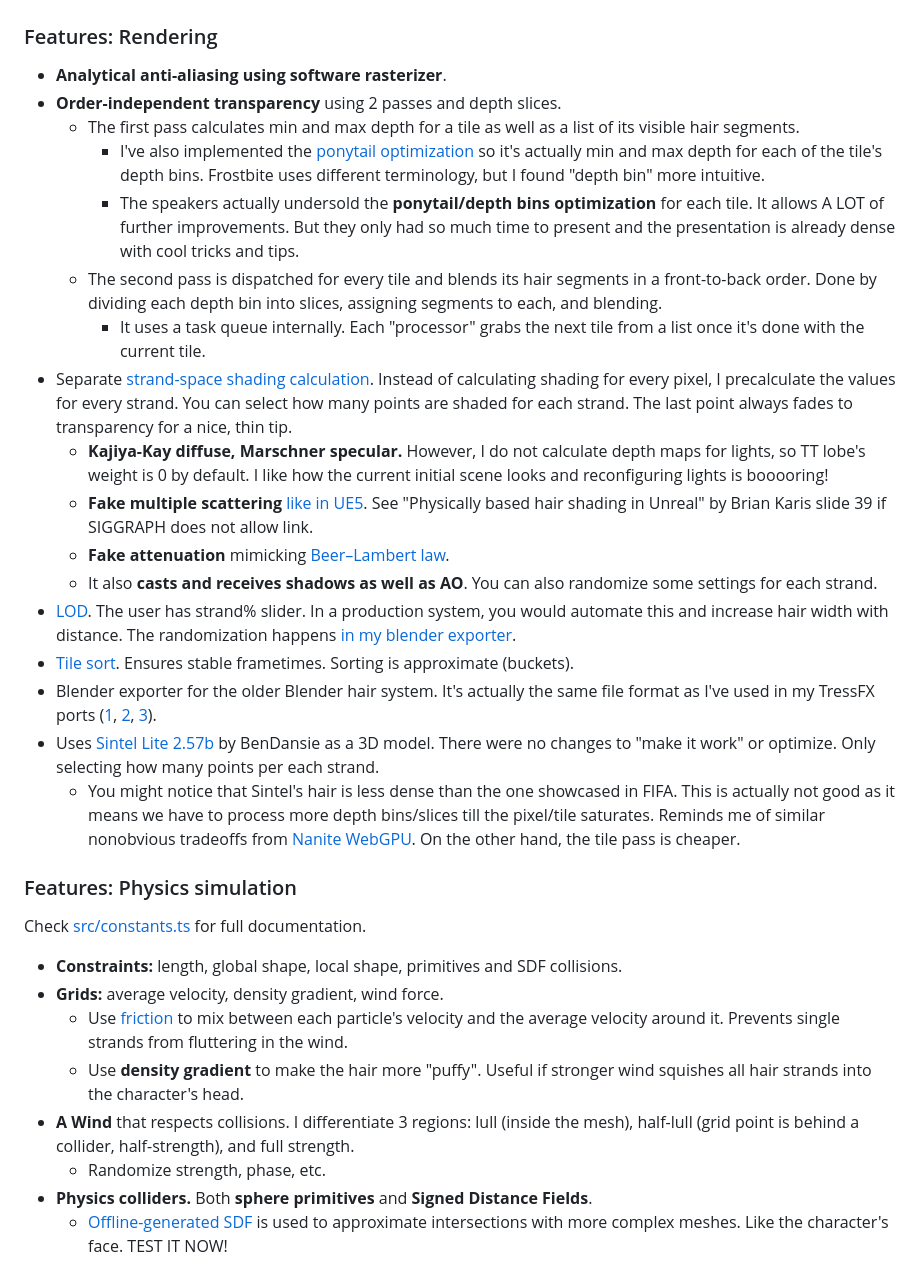
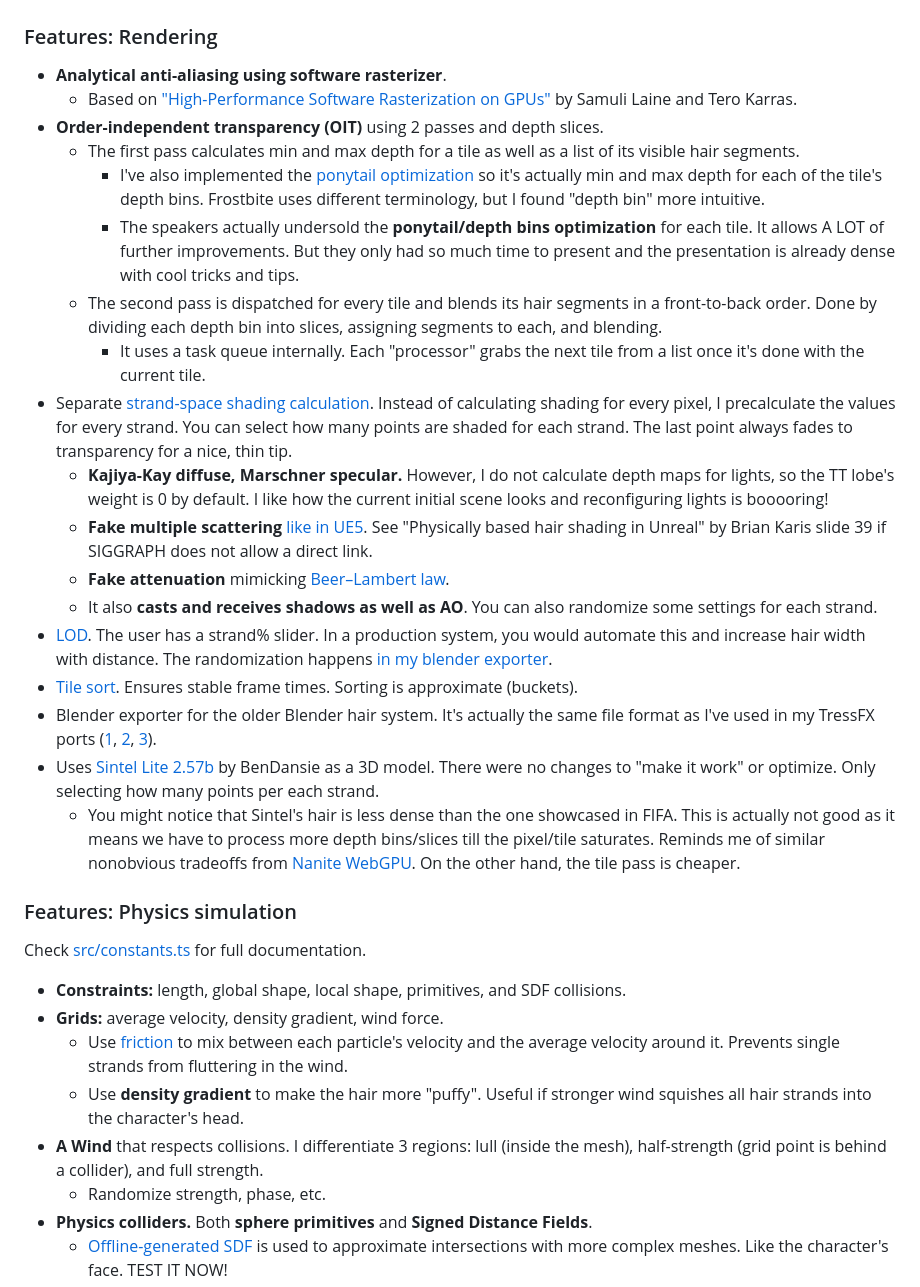
Before and after one commit to Scthe/frostbitten-hair-webgpu, a Markdown page: README.md, the part around one of its changes. Drawn GitHub-style.

```diff
--- a/README.md
+++ b/README.md
@@ -24,19 +24,20 @@ https://github.com/user-attachments/assets/02859b92-a940-42b6-8381-dcac4b81b4d4
 ### Features: Rendering
 
 * **Analytical anti-aliasing using software rasterizer**.
-* **Order-independent transparency** using 2 passes and depth slices.
+    * Based on ["High-Performance Software Rasterization on GPUs"](https://research.nvidia.com/sites/default/files/pubs/2011-08_High-Performance-Software-Rasterization/laine2011hpg_paper.pdf) by Samuli Laine and Tero Karras.
+* **Order-independent transparency (OIT)** using 2 passes and depth slices.
     * The first pass calculates min and max depth for a tile as well as a list of its visible hair segments.
         * I've also implemented the [ponytail optimization](https://youtu.be/ool2E8SQPGU?si=C0zOZh1mrB8hX_jY&t=1880) so it's actually min and max depth for each of the tile's depth bins. Frostbite uses different terminology, but I found "depth bin" more intuitive.
         * The speakers actually undersold the **ponytail/depth bins optimization** for each tile. It allows A LOT of further improvements. But they only had so much time to present and the presentation is already dense with cool tricks and tips.
     * The second pass is dispatched for every tile and blends its hair segments in a front-to-back order. Done by dividing each depth bin into slices, assigning segments to each, and blending.
         * It uses a task queue internally. Each "processor" grabs the next tile from a list once it's done with the current tile.
 * Separate [strand-space shading calculation](https://youtu.be/ool2E8SQPGU?si=T0YirLDpKp83CjD2&t=1339). Instead of calculating shading for every pixel, I precalculate the values for every strand. You can select how many points are shaded for each strand. The last point always fades to transparency for a nice, thin tip.
-    * **Kajiya-Kay diffuse, Marschner specular.** However, I do not calculate depth maps for lights, so TT lobe's weight is 0 by default. I like how the current initial scene looks and reconfiguring lights is booooring!
-    * **Fake multiple scattering** [like in UE5](https://blog.selfshadow.com/publications/s2016-shading-course/karis/s2016_pbs_epic_hair.pdf#page=39). See "Physically based hair shading in Unreal" by Brian Karis slide 39 if SIGGRAPH does not allow link.
+    * **Kajiya-Kay diffuse, Marschner specular.** However, I do not calculate depth maps for lights, so the TT lobe's weight is 0 by default. I like how the current initial scene looks and reconfiguring lights is booooring!
+    * **Fake multiple scattering** [like in UE5](https://blog.selfshadow.com/publications/s2016-shading-course/karis/s2016_pbs_epic_hair.pdf#page=39). See "Physically based hair shading in Unreal" by Brian Karis slide 39 if SIGGRAPH does not allow a direct link.
     * **Fake attenuation** mimicking [Beer–Lambert law](https://en.wikipedia.org/wiki/Beer%E2%80%93Lambert_law).
     * It also **casts and receives shadows as well as AO**. You can also randomize some settings for each strand.
-* [LOD](https://youtu.be/ool2E8SQPGU?si=Zv-1N5Y4-nWvlB6v&t=1643). The user has strand% slider. In a production system, you would automate this and increase hair width with distance. The randomization happens [in my blender exporter](scripts/tfx_exporter.py).
-* [Tile sort](https://youtu.be/ool2E8SQPGU?si=85yOaqCmYkUR9nHL&t=1803). Ensures stable frametimes. Sorting is approximate (buckets).
+* [LOD](https://youtu.be/ool2E8SQPGU?si=Zv-1N5Y4-nWvlB6v&t=1643). The user has a strand% slider. In a production system, you would automate this and increase hair width with distance. The randomization happens [in my blender exporter](scripts/tfx_exporter.py).
+* [Tile sort](https://youtu.be/ool2E8SQPGU?si=85yOaqCmYkUR9nHL&t=1803). Ensures stable frame times. Sorting is approximate (buckets).
 * Blender exporter for the older Blender hair system. It's actually the same file format as I've used in my TressFX ports ([1](https://github.com/Scthe/TressFX-OpenGL), [2](https://github.com/Scthe/WebFX), [3](https://github.com/Scthe/Rust-Vulkan-TressFX)).
 * Uses [Sintel Lite 2.57b](http://www.blendswap.com/blends/view/7093) by BenDansie as a 3D model. There were no changes to "make it work" or optimize. Only selecting how many points per each strand.
     * You might notice that Sintel's hair is less dense than the one showcased in FIFA. This is actually not good as it means we have to process more depth bins/slices till the pixel/tile saturates. Reminds me of similar nonobvious tradeoffs from [Nanite WebGPU](https://github.com/Scthe/nanite-webgpu/tree/master). On the other hand, the tile pass is cheaper.
@@ -45,11 +46,11 @@ https://github.com/user-attachments/assets/02859b92-a940-42b6-8381-dcac4b81b4d4
 
 Check [src/constants.ts](src/constants.ts) for full documentation.
 
-* **Constraints:** length, global shape, local shape, primitives and SDF collisions.
+* **Constraints:** length, global shape, local shape, primitives, and SDF collisions.
 * **Grids:** average velocity, density gradient, wind force.
     * Use [friction](https://youtu.be/ool2E8SQPGU?si=JORsKS0Y6UQGpJ5C&t=814) to mix between each particle's velocity and the average velocity around it. Prevents single strands from fluttering in the wind.
     * Use **density gradient** to make the hair more "puffy". Useful if stronger wind squishes all hair strands into the character's head.
-* **A Wind** that respects collisions. I differentiate 3 regions: lull (inside the mesh), half-lull (grid point is behind a collider, half-strength), and full strength.
+* **A Wind** that respects collisions. I differentiate 3 regions: lull (inside the mesh), half-strength (grid point is behind a collider), and full strength.
     * Randomize strength, phase, etc.
 * **Physics colliders.** Both **sphere primitives** and **Signed Distance Fields**.
     * [Offline-generated SDF](https://github.com/Azkellas/mesh_to_sdf) is used to approximate intersections with more complex meshes. Like the character's face. TEST IT NOW!
```
Also changed, not shown: other parts of README.md (+25 -21 lines), CHANGELOG.md (added, +28 -0 lines).
